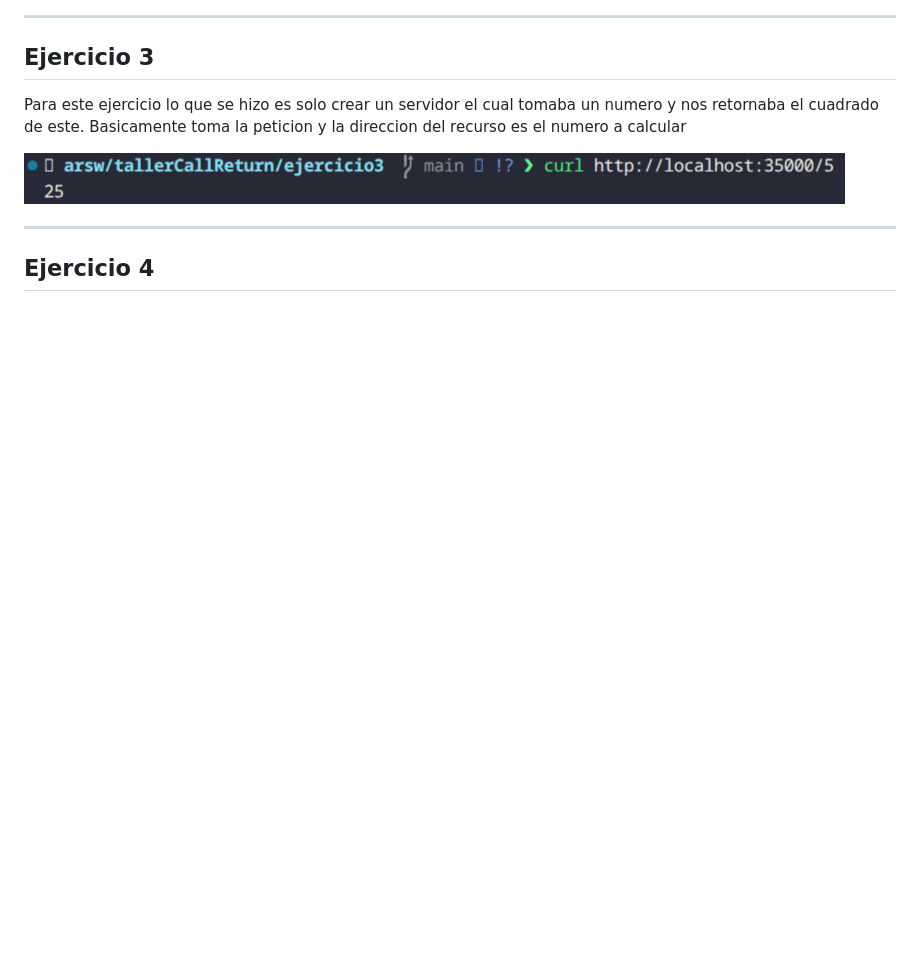
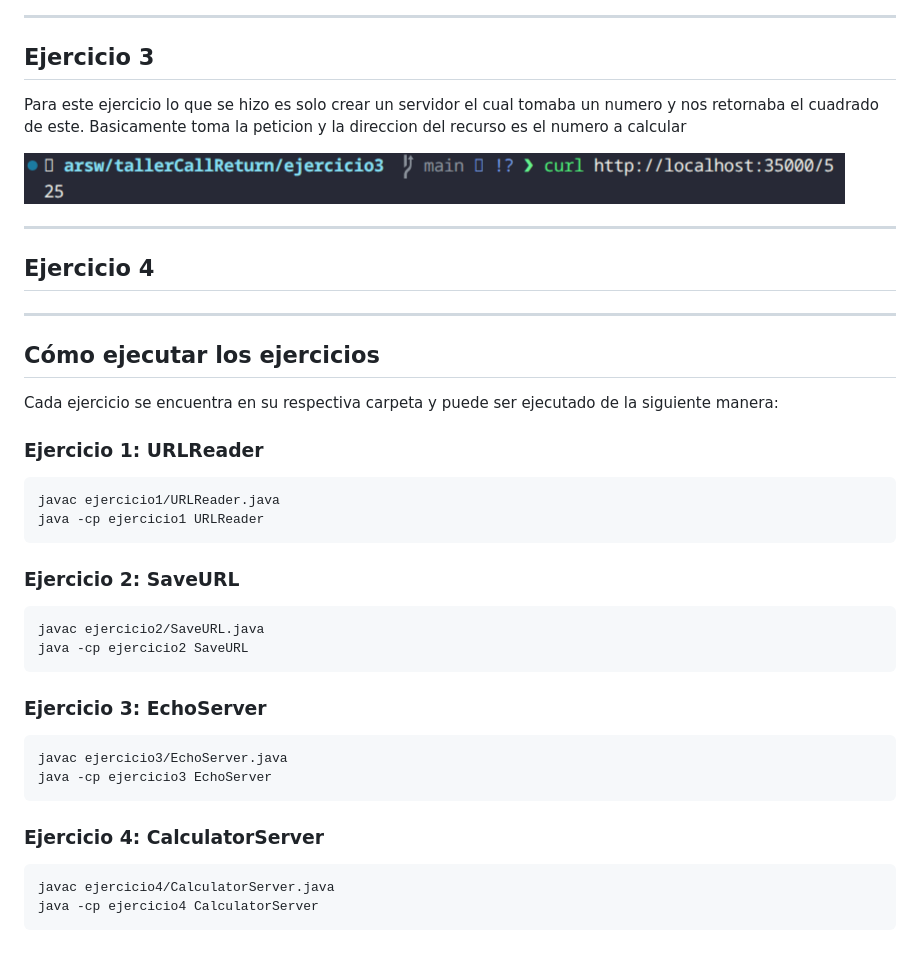
Before and after one commit to A1Daniel1/tallerCallReturn, a Markdown page: README.md, the part around the change. Rendered like a GitHub page; blank space fills up the shorter version.

````diff
--- a/README.md
+++ b/README.md
@@ -40,3 +40,33 @@ Para este ejercicio lo que se hizo es solo crear un servidor el cual tomaba un n
 ---
 
 ## Ejercicio 4
+
+---
+
+## Cómo ejecutar los ejercicios
+
+Cada ejercicio se encuentra en su respectiva carpeta y puede ser ejecutado de la siguiente manera:
+
+### Ejercicio 1: URLReader
+```bash
+javac ejercicio1/URLReader.java
+java -cp ejercicio1 URLReader
+```
+
+### Ejercicio 2: SaveURL
+```bash
+javac ejercicio2/SaveURL.java
+java -cp ejercicio2 SaveURL
+```
+
+### Ejercicio 3: EchoServer
+```bash
+javac ejercicio3/EchoServer.java
+java -cp ejercicio3 EchoServer
+```
+
+### Ejercicio 4: CalculatorServer
+```bash
+javac ejercicio4/CalculatorServer.java
+java -cp ejercicio4 CalculatorServer
+```
````
Also changed, not shown: ejercicio6/cat.png (added), 5 other files.
